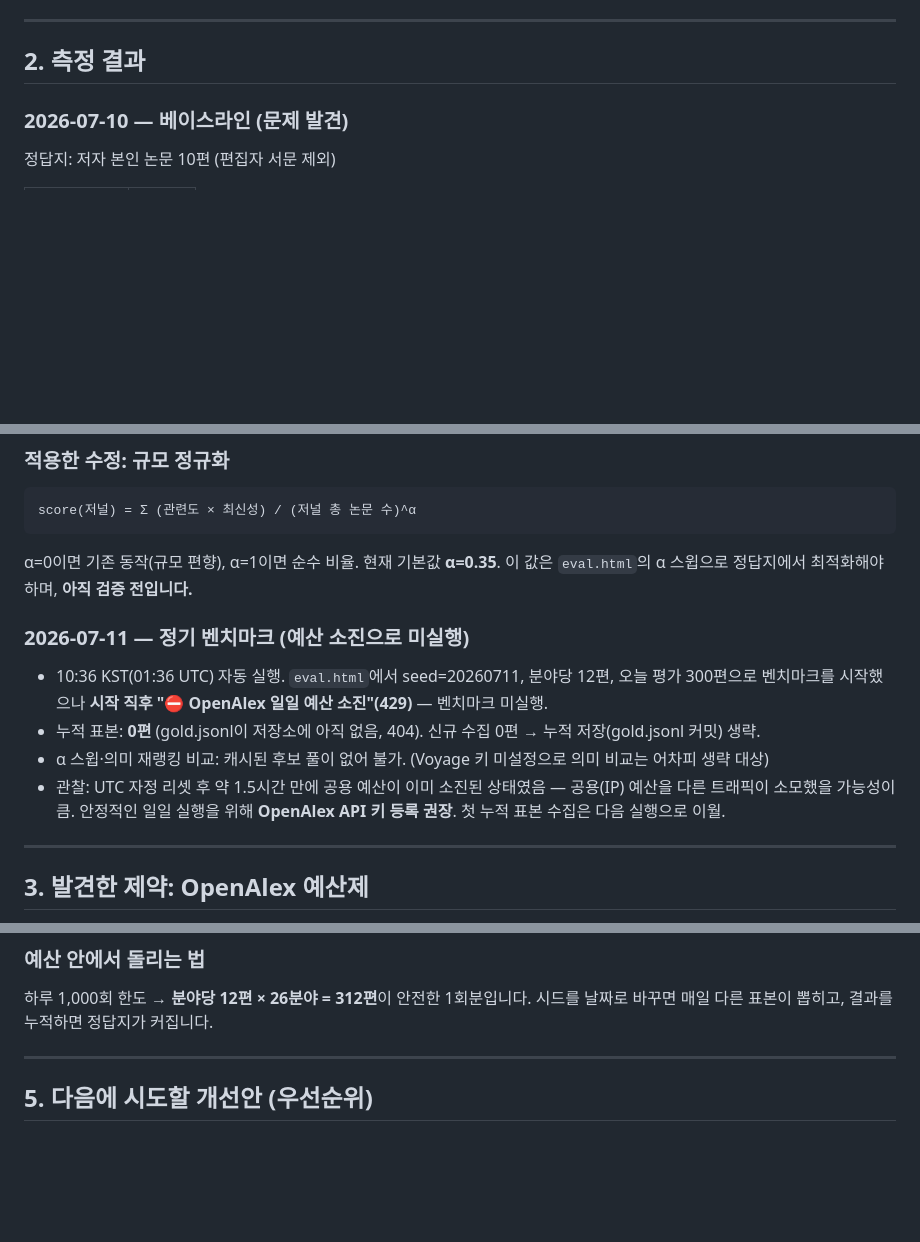
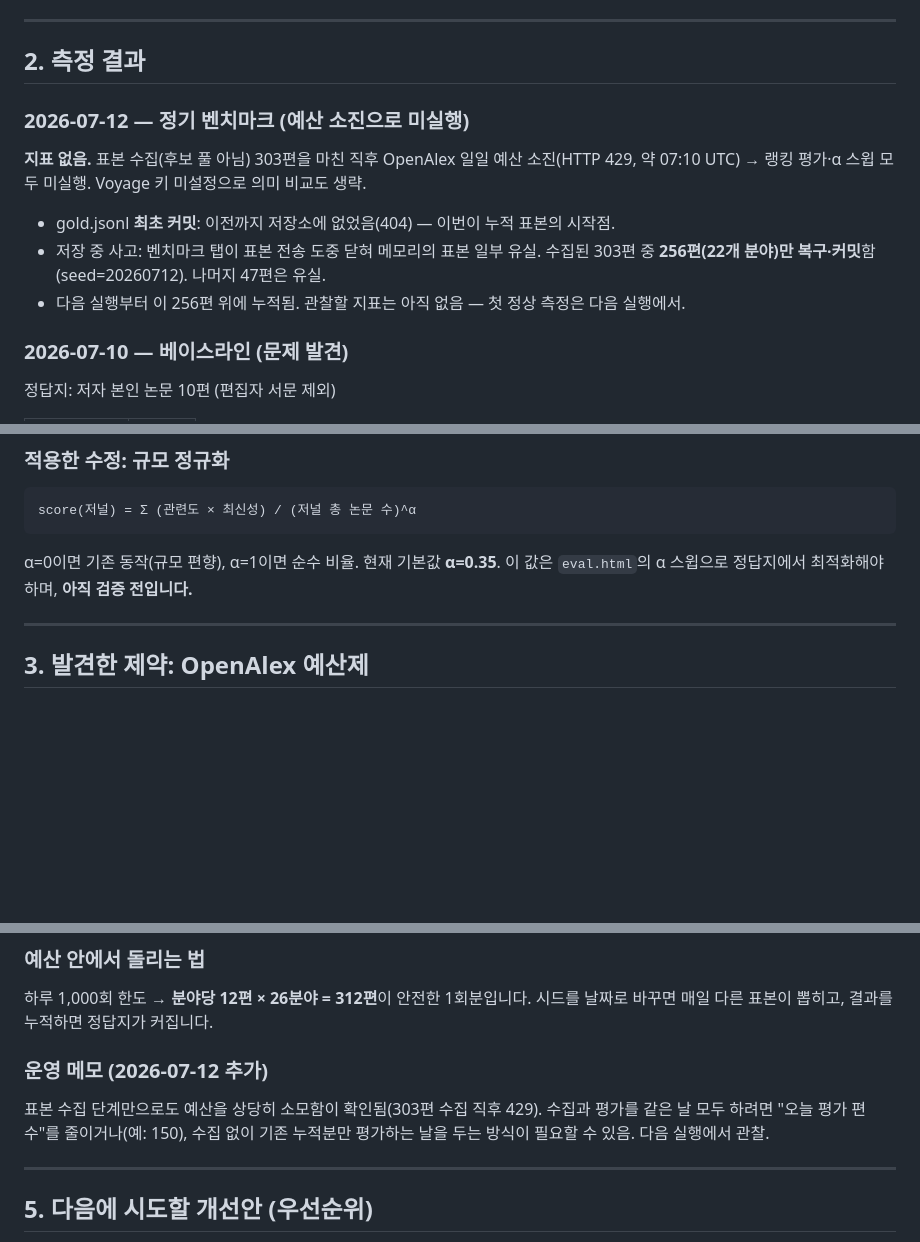
Before and after one commit to Aki-hwang/findjournal, a Markdown page: EVALUATION.md, 3 parts joined by grey strips. GitHub-like rendering; blank space fills up the shorter version.

```diff
--- a/EVALUATION.md
+++ b/EVALUATION.md
@@ -40,6 +40,16 @@ Recall@10을 주 지표로 삼는 이유: 저널 선택은 "정답 하나"가
 ---
 
 ## 2. 측정 결과
+
+### 2026-07-12 — 정기 벤치마크 (예산 소진으로 미실행)
+
+**지표 없음.** 표본 수집(후보 풀 아님) 303편을 마친 직후 OpenAlex 일일 예산 소진(HTTP 429, 약 07:10 UTC)
+→ 랭킹 평가·α 스윕 모두 미실행. Voyage 키 미설정으로 의미 비교도 생략.
+
+- gold.jsonl **최초 커밋**: 이전까지 저장소에 없었음(404) — 이번이 누적 표본의 시작점.
+- 저장 중 사고: 벤치마크 탭이 표본 전송 도중 닫혀 메모리의 표본 일부 유실.
+  수집된 303편 중 **256편(22개 분야)만 복구·커밋**함(seed=20260712). 나머지 47편은 유실.
+- 다음 실행부터 이 256편 위에 누적됨. 관찰할 지표는 아직 없음 — 첫 정상 측정은 다음 실행에서.
 
 ### 2026-07-10 — 베이스라인 (문제 발견)
 
@@ -93,13 +103,6 @@ score(저널) = Σ (관련도 × 최신성) / (저널 총 논문 수)^α
 α=0이면 기존 동작(규모 편향), α=1이면 순수 비율. 현재 기본값 **α=0.35**.
 이 값은 `eval.html`의 α 스윕으로 정답지에서 최적화해야 하며, **아직 검증 전입니다.**
 
-### 2026-07-11 — 정기 벤치마크 (예산 소진으로 미실행)
-
-- 10:36 KST(01:36 UTC) 자동 실행. `eval.html`에서 seed=20260711, 분야당 12편, 오늘 평가 300편으로 벤치마크를 시작했으나 **시작 직후 "⛔ OpenAlex 일일 예산 소진"(429)** — 벤치마크 미실행.
-- 누적 표본: **0편** (gold.jsonl이 저장소에 아직 없음, 404). 신규 수집 0편 → 누적 저장(gold.jsonl 커밋) 생략.
-- α 스윕·의미 재랭킹 비교: 캐시된 후보 풀이 없어 불가. (Voyage 키 미설정으로 의미 비교는 어차피 생략 대상)
-- 관찰: UTC 자정 리셋 후 약 1.5시간 만에 공용 예산이 이미 소진된 상태였음 — 공용(IP) 예산을 다른 트래픽이 소모했을 가능성이 큼. 안정적인 일일 실행을 위해 **OpenAlex API 키 등록 권장**. 첫 누적 표본 수집은 다음 실행으로 이월.
-
 ---
 
 ## 3. 발견한 제약: OpenAlex 예산제
@@ -137,6 +140,12 @@ score(저널) = Σ (관련도 × 최신성) / (저널 총 논문 수)^α
 
 하루 1,000회 한도 → **분야당 12편 × 26분야 = 312편**이 안전한 1회분입니다.
 시드를 날짜로 바꾸면 매일 다른 표본이 뽑히고, 결과를 누적하면 정답지가 커집니다.
+
+### 운영 메모 (2026-07-12 추가)
+
+표본 수집 단계만으로도 예산을 상당히 소모함이 확인됨(303편 수집 직후 429).
+수집과 평가를 같은 날 모두 하려면 "오늘 평가 편수"를 줄이거나(예: 150),
+수집 없이 기존 누적분만 평가하는 날을 두는 방식이 필요할 수 있음. 다음 실행에서 관찰.
 
 ---
 
```
Also changed, not shown: other parts of EVALUATION.md (+2 -2 lines).
